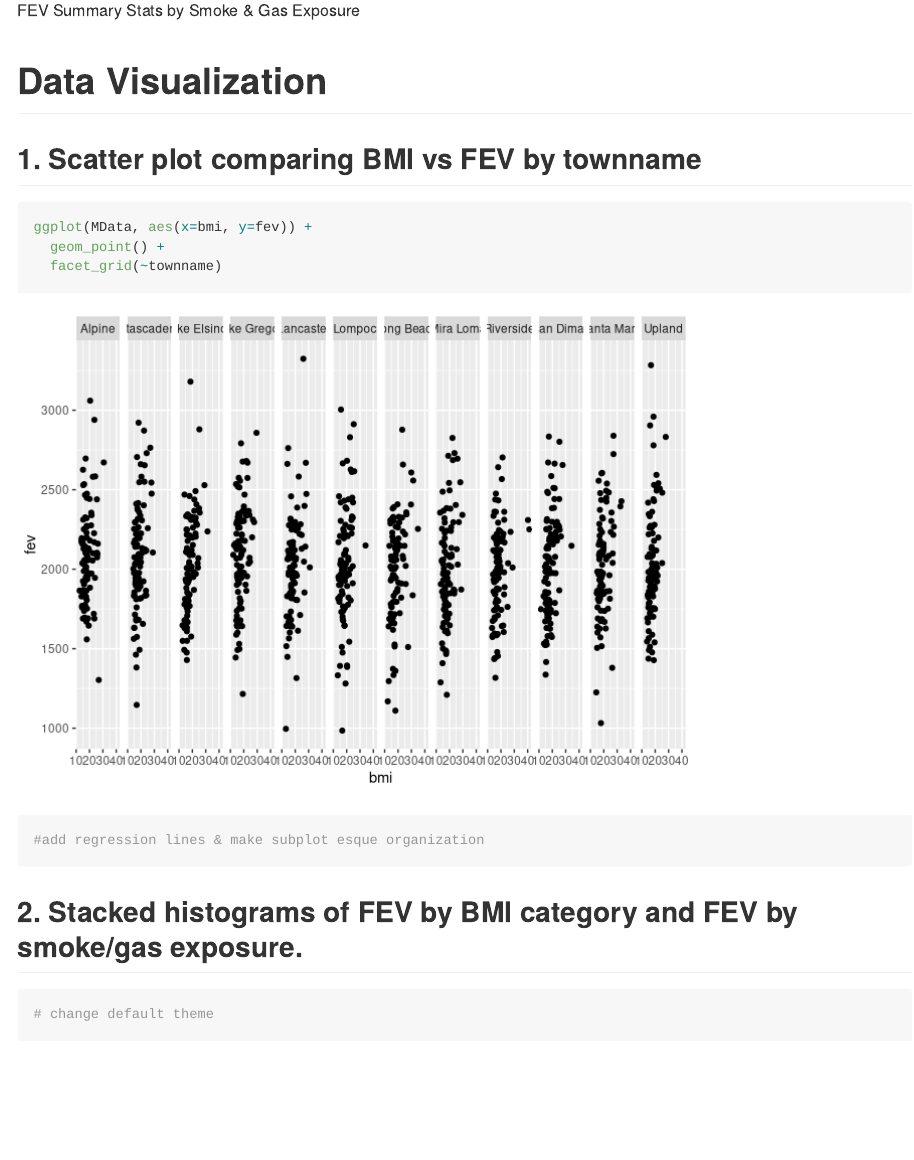
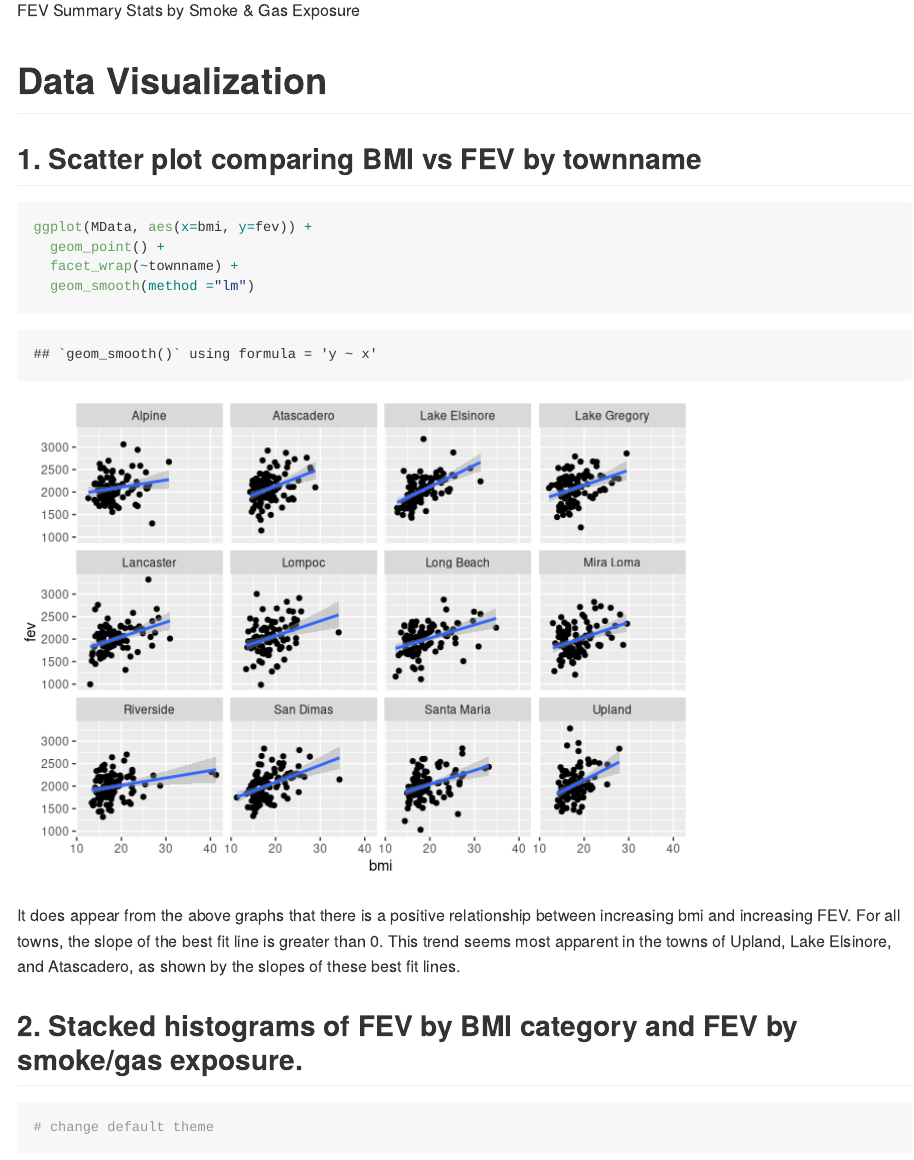
Before and after one commit to smbaeyens/PM566_Assignments, an R Markdown document (PM566-Proj2/Project2.Rmd): the page in a window 1100 px wide, from 11200 px down. Rendered offline with R 4.5, knitr and Pandoc, with nearby package versions; some code elsewhere in the file could not run offline; long lines of code are wrapped.

Commit message:
Friday 9pm edits

````diff
--- a/PM566-Proj2/Project2.Rmd
+++ b/PM566-Proj2/Project2.Rmd
@@ -196,10 +196,11 @@ MData[, .(
 ```{r}
 ggplot(MData, aes(x=bmi, y=fev)) +
   geom_point() +
-  facet_grid(~townname)
+  facet_wrap(~townname) +
+  geom_smooth(method ="lm")
 
-#add regression lines & make subplot esque organization
 ```
+It does appear from the above graphs that there is a positive relationship between increasing bmi and increasing FEV. For all towns, the slope of the best fit line is greater than 0. This trend seems most apparent in the towns of Upland, Lake Elsinore, and Atascadero, as shown by the slopes of these best fit lines.
 
 ## 2. Stacked histograms of FEV by BMI category and FEV by smoke/gas exposure.
 ```{r}
````
